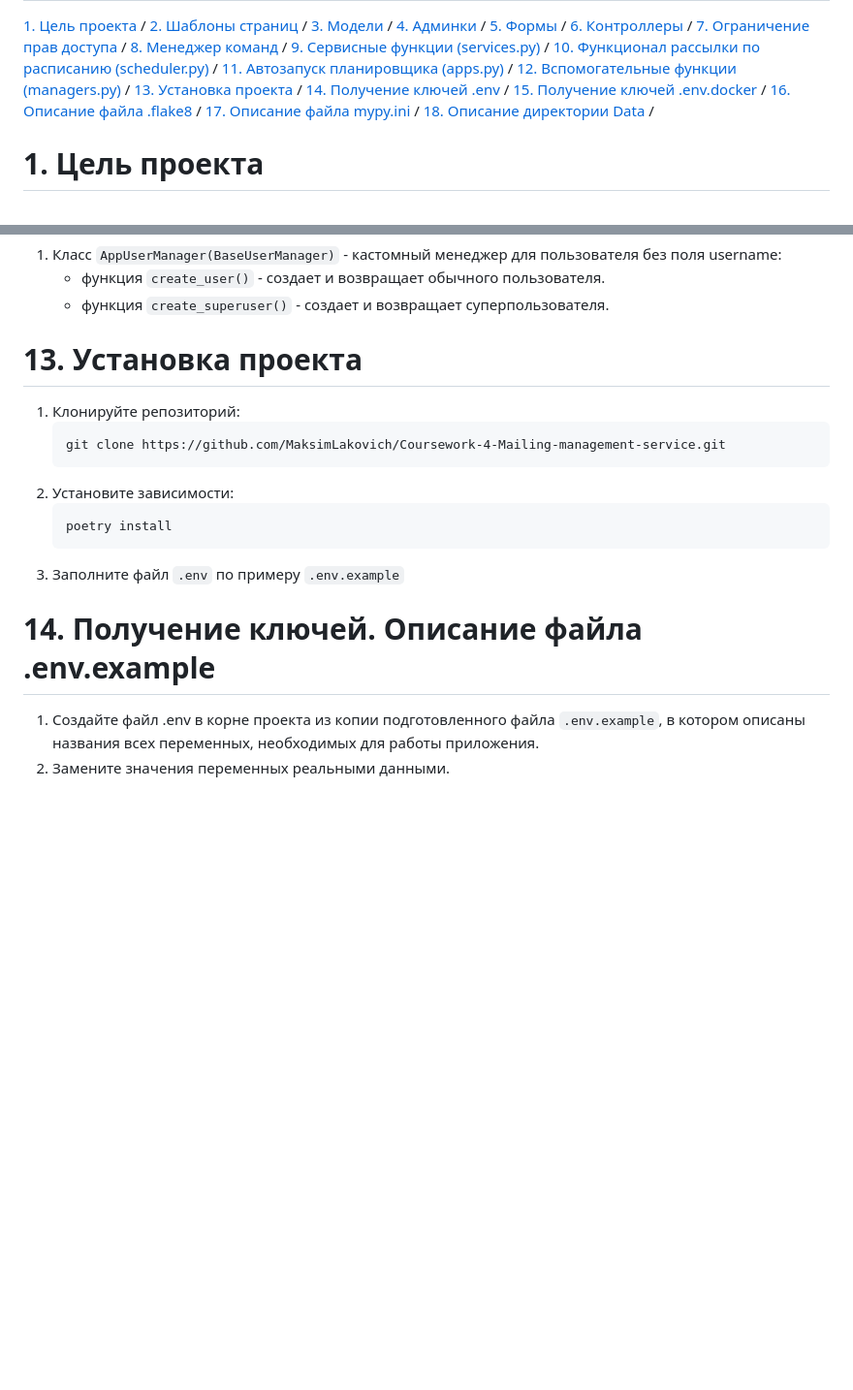
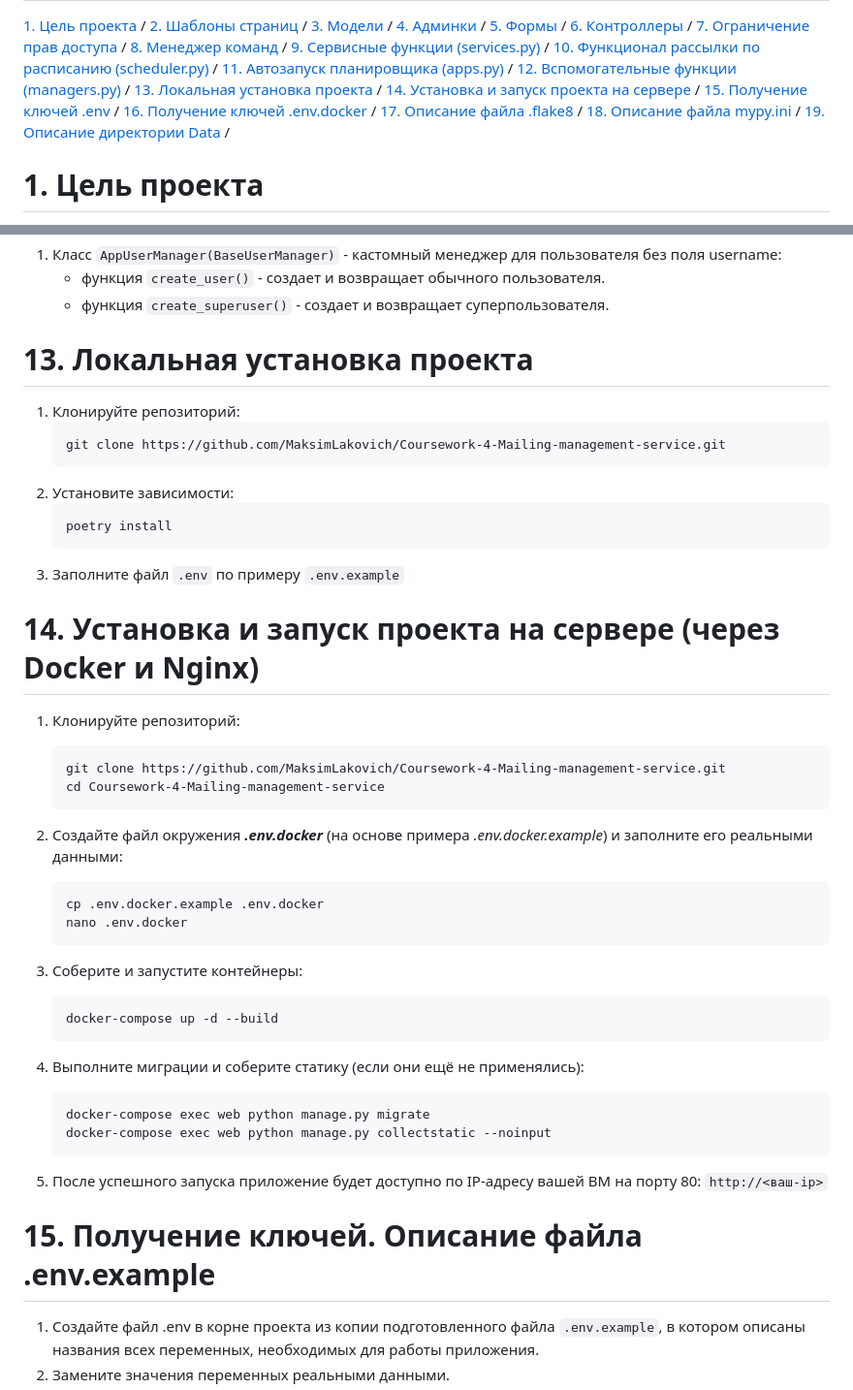
Before and after one commit to MaksimLakovich/Coursework-4-Mailing-management-service, a Markdown page: README.md, 2 parts joined by grey strips. Shown: that part at 97% size. Rendered like a GitHub page; blank space fills up the shorter version.

Commit message:
Обновил README.me

````diff
--- a/README.md
+++ b/README.md
@@ -13,12 +13,13 @@
 [10. Функционал рассылки по расписанию (scheduler.py)](#title10) /
 [11. Автозапуск планировщика (apps.py)](#title11) /
 [12. Вспомогательные функции (managers.py)](#title12) /
-[13. Установка проекта](#title13) /
-[14. Получение ключей .env](#title14) /
-[15. Получение ключей .env.docker](#title15) /
-[16. Описание файла .flake8](#title16) /
-[17. Описание файла mypy.ini](#title17) /
-[18. Описание директории Data](#title18) /
+[13. Локальная установка проекта](#title13) /
+[14. Установка и запуск проекта на сервере](#title14) /
+[15. Получение ключей .env](#title15) /
+[16. Получение ключей .env.docker](#title16) /
+[17. Описание файла .flake8](#title17) /
+[18. Описание файла mypy.ini](#title18) /
+[19. Описание директории Data](#title19) /
 
 
 
@@ -640,14 +641,14 @@ mailing_scheduler.add_jobstore(DjangoJobStore(), "default")
 
 
 
-# <a id="title13">13. Установка проекта</a>
+# <a id="title13">13. Локальная установка проекта</a>
 
 1. Клонируйте репозиторий:
-   ```
+   ```commandline
    git clone https://github.com/MaksimLakovich/Coursework-4-Mailing-management-service.git
    ```
 2. Установите зависимости:
-   ```
+   ```commandline
    poetry install
    ```
 3. Заполните файл `.env` по примеру `.env.example`
@@ -655,7 +656,37 @@ mailing_scheduler.add_jobstore(DjangoJobStore(), "default")
 
 
 
-# <a id="title14">14. Получение ключей. Описание файла .env.example</a>
+# <a id="title14">14. Установка и запуск проекта на сервере (через Docker и Nginx)</a>
+
+1. Клонируйте репозиторий:
+    ```commandline
+    git clone https://github.com/MaksimLakovich/Coursework-4-Mailing-management-service.git
+    cd Coursework-4-Mailing-management-service
+    ```
+
+2. Создайте файл окружения ***.env.docker*** (на основе примера *.env.docker.example*) и заполните его реальными данными:
+    ```commandline
+    cp .env.docker.example .env.docker
+    nano .env.docker
+    ```
+
+3. Соберите и запустите контейнеры:
+    ```commandline
+    docker-compose up -d --build
+    ```
+
+4. Выполните миграции и соберите статику (если они ещё не применялись):
+    ```commandline
+    docker-compose exec web python manage.py migrate
+    docker-compose exec web python manage.py collectstatic --noinput
+    ```
+
+5. После успешного запуска приложение будет доступно по IP-адресу вашей ВМ на порту 80: `http://<ваш-ip>`
+
+
+
+
+# <a id="title15">15. Получение ключей. Описание файла .env.example</a>
 
 1. Создайте файл .env в корне проекта из копии подготовленного файла `.env.example`, в котором описаны названия всех переменных, необходимых для работы приложения.
 2. Замените значения переменных реальными данными.
````
Also changed, not shown: other parts of README.md (+4 -4 lines).
